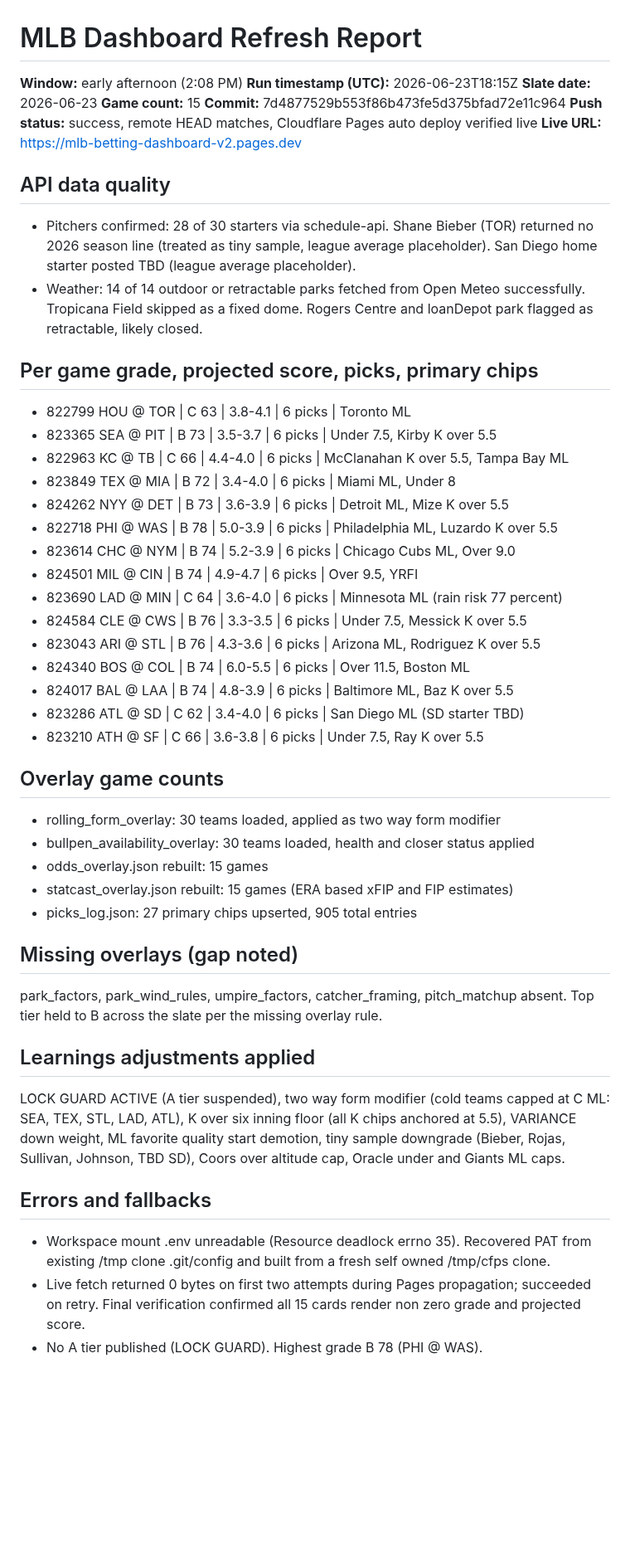
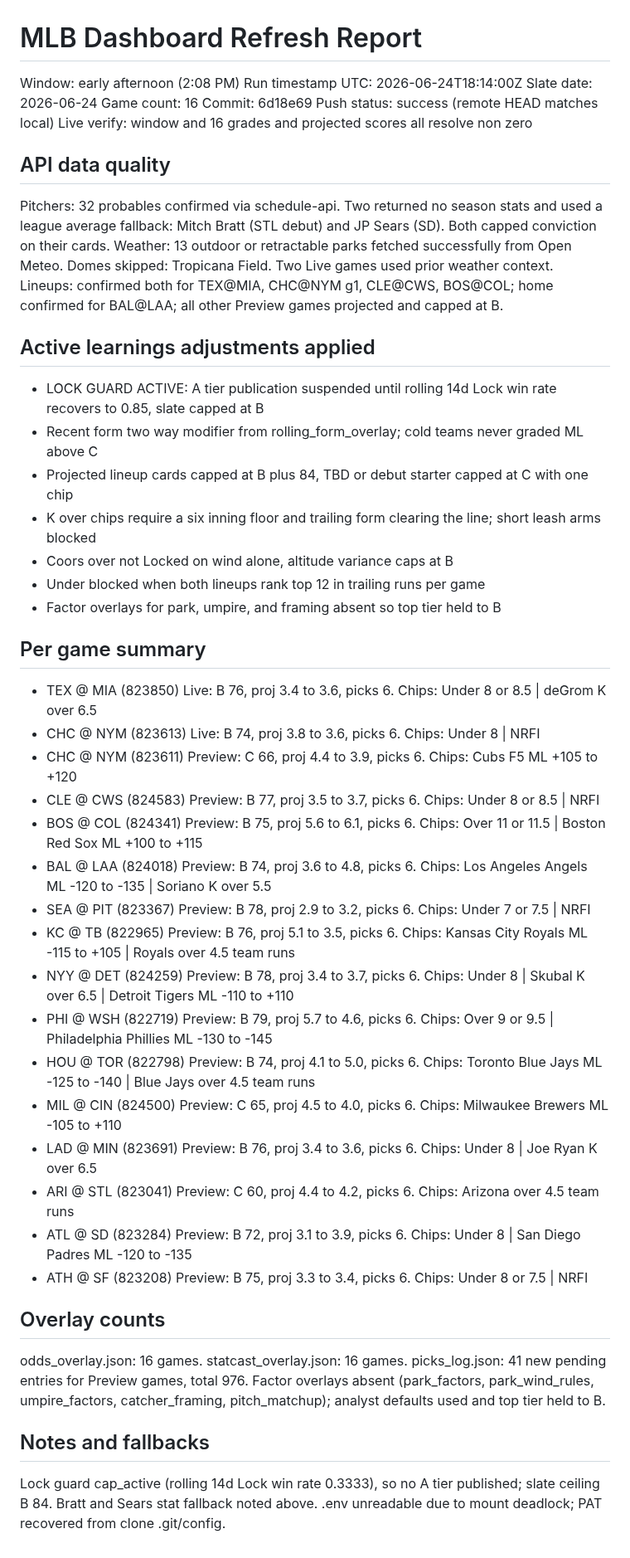
Before and after one commit to HTest1212/cloudflare-pages-site, a Markdown page: deploy/REFRESH_REPORT.md, the part around the change. Shown at 83% size. Rendered like a GitHub page; blank space fills up the shorter version.

Commit message:
Refresh report 208pm 2026-06-24

```diff
--- a/deploy/REFRESH_REPORT.md
+++ b/deploy/REFRESH_REPORT.md
@@ -1,48 +1,47 @@
 # MLB Dashboard Refresh Report
 
-**Window:** early afternoon (2:08 PM)
-**Run timestamp (UTC):** 2026-06-23T18:15Z
-**Slate date:** 2026-06-23
-**Game count:** 15
-**Commit:** 7d4877529b553f86b473fe5d375bfad72e11c964
-**Push status:** success, remote HEAD matches, Cloudflare Pages auto deploy verified live
-**Live URL:** https://mlb-betting-dashboard-v2.pages.dev
+Window: early afternoon (2:08 PM)
+Run timestamp UTC: 2026-06-24T18:14:00Z
+Slate date: 2026-06-24  Game count: 16
+Commit: 6d18e69  Push status: success (remote HEAD matches local)
+Live verify: window and 16 grades and projected scores all resolve non zero
 
 ## API data quality
-- Pitchers confirmed: 28 of 30 starters via schedule-api. Shane Bieber (TOR) returned no 2026 season line (treated as tiny sample, league average placeholder). San Diego home starter posted TBD (league average placeholder).
-- Weather: 14 of 14 outdoor or retractable parks fetched from Open Meteo successfully. Tropicana Field skipped as a fixed dome. Rogers Centre and loanDepot park flagged as retractable, likely closed.
+Pitchers: 32 probables confirmed via schedule-api. Two returned no season stats and used a league average fallback: Mitch Bratt (STL debut) and JP Sears (SD). Both capped conviction on their cards.
+Weather: 13 outdoor or retractable parks fetched successfully from Open Meteo. Domes skipped: Tropicana Field. Two Live games used prior weather context.
+Lineups: confirmed both for TEX@MIA, CHC@NYM g1, CLE@CWS, BOS@COL; home confirmed for BAL@LAA; all other Preview games projected and capped at B.
 
-## Per game grade, projected score, picks, primary chips
-- 822799 HOU @ TOR | C 63 | 3.8-4.1 | 6 picks | Toronto ML
-- 823365 SEA @ PIT | B 73 | 3.5-3.7 | 6 picks | Under 7.5, Kirby K over 5.5
-- 822963 KC @ TB | C 66 | 4.4-4.0 | 6 picks | McClanahan K over 5.5, Tampa Bay ML
-- 823849 TEX @ MIA | B 72 | 3.4-4.0 | 6 picks | Miami ML, Under 8
-- 824262 NYY @ DET | B 73 | 3.6-3.9 | 6 picks | Detroit ML, Mize K over 5.5
-- 822718 PHI @ WAS | B 78 | 5.0-3.9 | 6 picks | Philadelphia ML, Luzardo K over 5.5
-- 823614 CHC @ NYM | B 74 | 5.2-3.9 | 6 picks | Chicago Cubs ML, Over 9.0
-- 824501 MIL @ CIN | B 74 | 4.9-4.7 | 6 picks | Over 9.5, YRFI
-- 823690 LAD @ MIN | C 64 | 3.6-4.0 | 6 picks | Minnesota ML (rain risk 77 percent)
-- 824584 CLE @ CWS | B 76 | 3.3-3.5 | 6 picks | Under 7.5, Messick K over 5.5
-- 823043 ARI @ STL | B 76 | 4.3-3.6 | 6 picks | Arizona ML, Rodriguez K over 5.5
-- 824340 BOS @ COL | B 74 | 6.0-5.5 | 6 picks | Over 11.5, Boston ML
-- 824017 BAL @ LAA | B 74 | 4.8-3.9 | 6 picks | Baltimore ML, Baz K over 5.5
-- 823286 ATL @ SD | C 62 | 3.4-4.0 | 6 picks | San Diego ML (SD starter TBD)
-- 823210 ATH @ SF | C 66 | 3.6-3.8 | 6 picks | Under 7.5, Ray K over 5.5
+## Active learnings adjustments applied
+- LOCK GUARD ACTIVE: A tier publication suspended until rolling 14d Lock win rate recovers to 0.85, slate capped at B
+- Recent form two way modifier from rolling_form_overlay; cold teams never graded ML above C
+- Projected lineup cards capped at B plus 84, TBD or debut starter capped at C with one chip
+- K over chips require a six inning floor and trailing form clearing the line; short leash arms blocked
+- Coors over not Locked on wind alone, altitude variance caps at B
+- Under blocked when both lineups rank top 12 in trailing runs per game
+- Factor overlays for park, umpire, and framing absent so top tier held to B
 
-## Overlay game counts
-- rolling_form_overlay: 30 teams loaded, applied as two way form modifier
-- bullpen_availability_overlay: 30 teams loaded, health and closer status applied
-- odds_overlay.json rebuilt: 15 games
-- statcast_overlay.json rebuilt: 15 games (ERA based xFIP and FIP estimates)
-- picks_log.json: 27 primary chips upserted, 905 total entries
+## Per game summary
+- TEX @ MIA (823850) Live: B 76, proj 3.4 to 3.6, picks 6. Chips: Under 8 or 8.5 | deGrom K over 6.5
+- CHC @ NYM (823613) Live: B 74, proj 3.8 to 3.6, picks 6. Chips: Under 8 | NRFI
+- CHC @ NYM (823611) Preview: C 66, proj 4.4 to 3.9, picks 6. Chips: Cubs F5 ML +105 to +120
+- CLE @ CWS (824583) Preview: B 77, proj 3.5 to 3.7, picks 6. Chips: Under 8 or 8.5 | NRFI
+- BOS @ COL (824341) Preview: B 75, proj 5.6 to 6.1, picks 6. Chips: Over 11 or 11.5 | Boston Red Sox ML +100 to +115
+- BAL @ LAA (824018) Preview: B 74, proj 3.6 to 4.8, picks 6. Chips: Los Angeles Angels ML -120 to -135 | Soriano K over 5.5
+- SEA @ PIT (823367) Preview: B 78, proj 2.9 to 3.2, picks 6. Chips: Under 7 or 7.5 | NRFI
+- KC @ TB (822965) Preview: B 76, proj 5.1 to 3.5, picks 6. Chips: Kansas City Royals ML -115 to +105 | Royals over 4.5 team runs
+- NYY @ DET (824259) Preview: B 78, proj 3.4 to 3.7, picks 6. Chips: Under 8 | Skubal K over 6.5 | Detroit Tigers ML -110 to +110
+- PHI @ WSH (822719) Preview: B 79, proj 5.7 to 4.6, picks 6. Chips: Over 9 or 9.5 | Philadelphia Phillies ML -130 to -145
+- HOU @ TOR (822798) Preview: B 74, proj 4.1 to 5.0, picks 6. Chips: Toronto Blue Jays ML -125 to -140 | Blue Jays over 4.5 team runs
+- MIL @ CIN (824500) Preview: C 65, proj 4.5 to 4.0, picks 6. Chips: Milwaukee Brewers ML -105 to +110
+- LAD @ MIN (823691) Preview: B 76, proj 3.4 to 3.6, picks 6. Chips: Under 8 | Joe Ryan K over 6.5
+- ARI @ STL (823041) Preview: C 60, proj 4.4 to 4.2, picks 6. Chips: Arizona over 4.5 team runs
+- ATL @ SD (823284) Preview: B 72, proj 3.1 to 3.9, picks 6. Chips: Under 8 | San Diego Padres ML -120 to -135
+- ATH @ SF (823208) Preview: B 75, proj 3.3 to 3.4, picks 6. Chips: Under 8 or 7.5 | NRFI
 
-## Missing overlays (gap noted)
-park_factors, park_wind_rules, umpire_factors, catcher_framing, pitch_matchup absent. Top tier held to B across the slate per the missing overlay rule.
+## Overlay counts
+odds_overlay.json: 16 games. statcast_overlay.json: 16 games. picks_log.json: 41 new pending entries for Preview games, total 976.
+Factor overlays absent (park_factors, park_wind_rules, umpire_factors, catcher_framing, pitch_matchup); analyst defaults used and top tier held to B.
 
-## Learnings adjustments applied
-LOCK GUARD ACTIVE (A tier suspended), two way form modifier (cold teams capped at C ML: SEA, TEX, STL, LAD, ATL), K over six inning floor (all K chips anchored at 5.5), VARIANCE down weight, ML favorite quality start demotion, tiny sample downgrade (Bieber, Rojas, Sullivan, Johnson, TBD SD), Coors over altitude cap, Oracle under and Giants ML caps.
-
-## Errors and fallbacks
-- Workspace mount .env unreadable (Resource deadlock errno 35). Recovered PAT from existing /tmp clone .git/config and built from a fresh self owned /tmp/cfps clone.
-- Live fetch returned 0 bytes on first two attempts during Pages propagation; succeeded on retry. Final verification confirmed all 15 cards render non zero grade and projected score.
-- No A tier published (LOCK GUARD). Highest grade B 78 (PHI @ WAS).
+## Notes and fallbacks
+Lock guard cap_active (rolling 14d Lock win rate 0.3333), so no A tier published; slate ceiling B 84.
+Bratt and Sears stat fallback noted above. .env unreadable due to mount deadlock; PAT recovered from clone .git/config.
```
